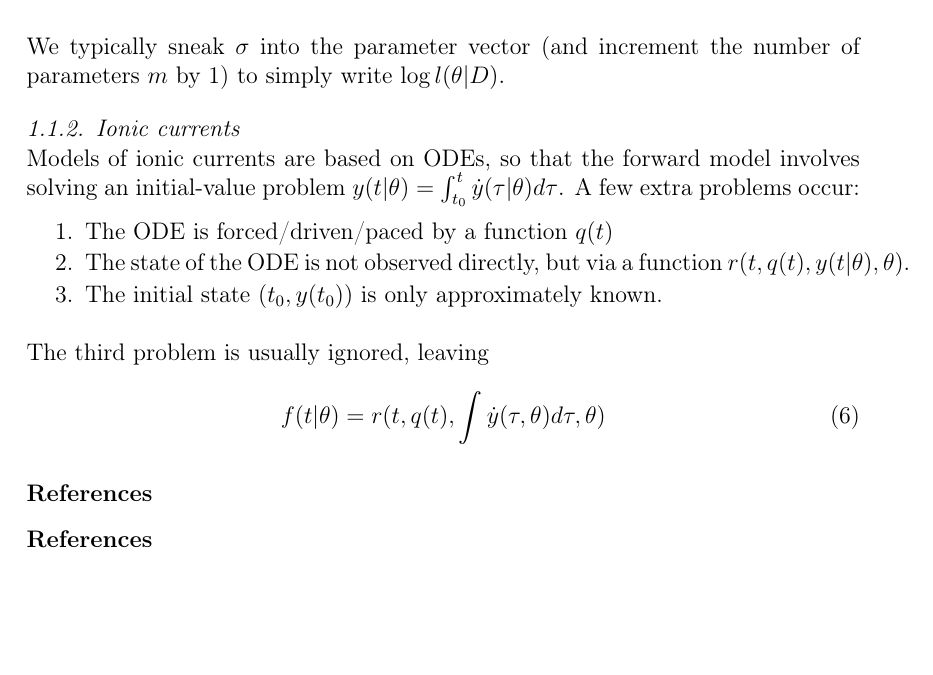
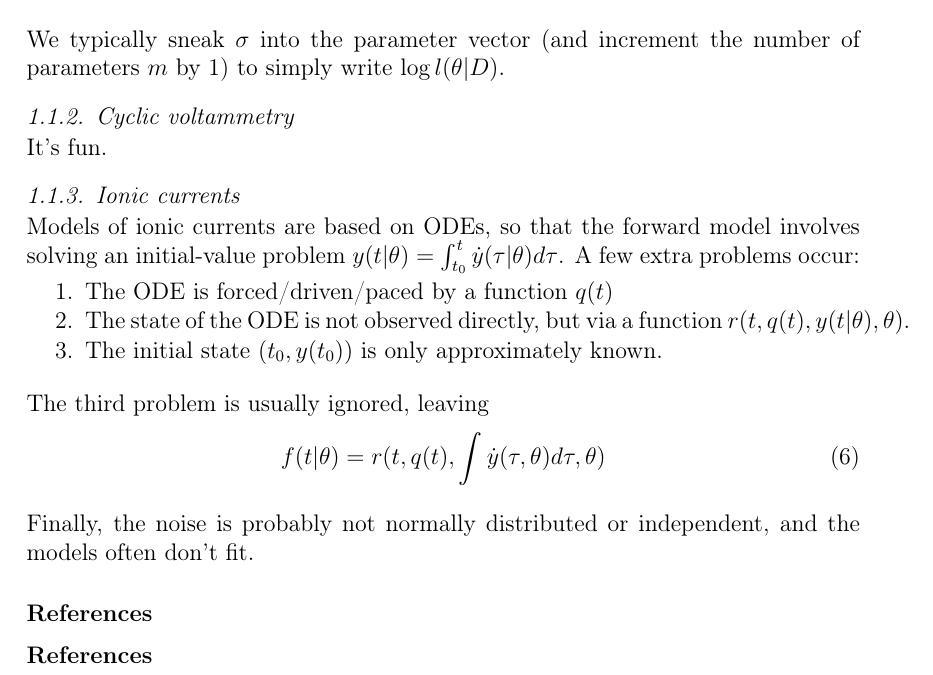
Before and after one commit to pints-team/pints, a LaTeX paper (doc/problem-statement.tex): part of page 2 of 2, cut so that both start at the same text, the shorter picture padded with empty space. Compiled offline with pdfLaTeX.

Commit message:
Updates to problem statement.

```diff
--- a/doc/problem-statement.tex
+++ b/doc/problem-statement.tex
@@ -177,6 +177,11 @@ so that the likelihood is maximised for
 We typically sneak $\sigma$ into the parameter vector (and increment the
  number of parameters $m$ by 1) to simply write $\log l(\theta|D)$.
 
+% Cyclic voltammetry
+\subsubsection{Cyclic voltammetry}
+
+It's fun.
+
 
 % Ionic currents
 \subsubsection{Ionic currents}
@@ -196,6 +201,9 @@ The third problem is usually ignored, leaving
 f(t|\theta) = r(t, q(t), \int\dot{y}(\tau, \theta)d\tau, \theta)
 \end{equation}
 
+Finally, the noise is probably not normally distributed or independent, and the
+ models often don't fit.
+
 
 
 
```
Also changed, not shown: doc/problem-statement.pdf.
